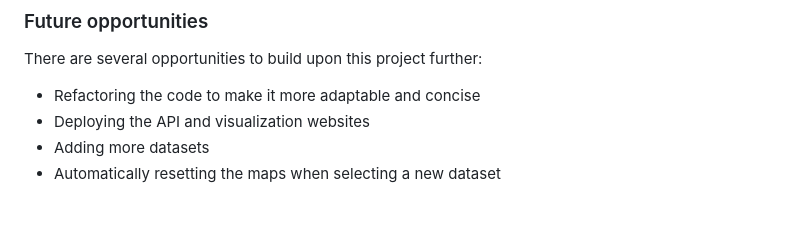
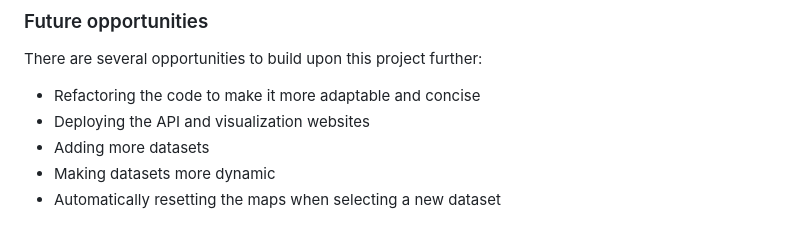
Before and after one commit to patches-aberry/g8-p3-Interactive-Map, a Markdown page: README.md, the part around the change. Rendered like a GitHub page.

```diff
--- a/README.md
+++ b/README.md
@@ -38,4 +38,5 @@ There are several opportunities to build upon this project further:
 * Refactoring the code to make it more adaptable and concise
 * Deploying the API and visualization websites
 * Adding more datasets
+* Making datasets more dynamic
 * Automatically resetting the maps when selecting a new dataset
```
